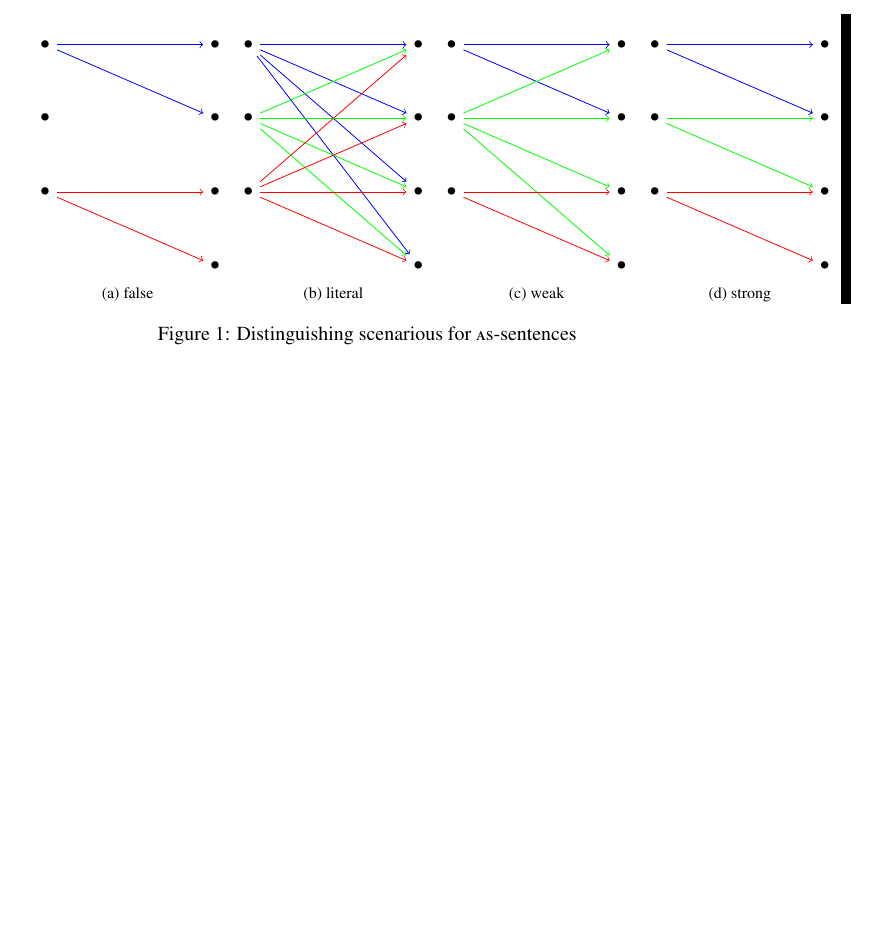
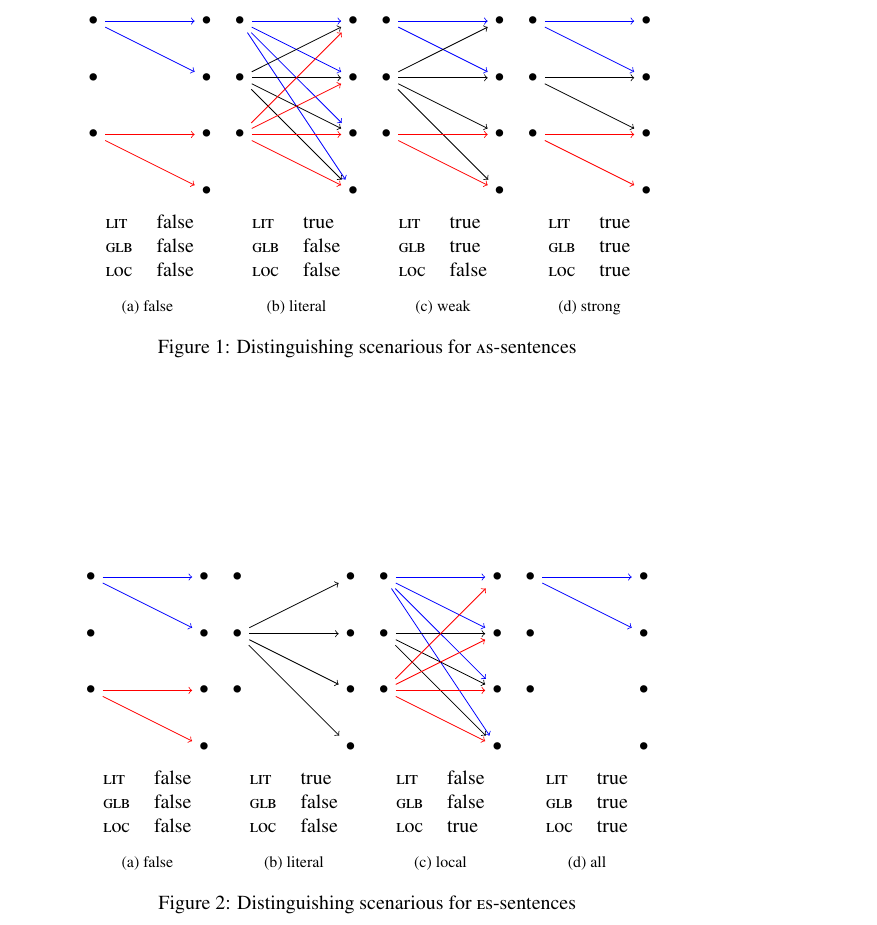
Before and after one commit to michael-franke/K2, a LaTeX paper (text/paper/paper.tex): part of page 4 of 4 before the commit and part of page 4 of 5 after it, cut so that both start at the same text, the shorter picture padded with empty space. Compiled offline with pdfLaTeX; a LaTeX package or settings file that is missing is left out.

Commit message:
K2 paper sec com

```diff
--- a/text/paper/paper.tex
+++ b/text/paper/paper.tex
@@ -293,13 +293,251 @@ studies is detailed in Section XYZ.
 
         \node (X-3) [below of = X-2] {$\Large{\bullet}$};
 
-        \node (Y-1) [right of = X-1, node distance = 3cm]{$\Large{\bullet}$};
+        \node (Y-1) [right of = X-1, node distance = 2cm]{$\Large{\bullet}$};
 
         \node (Y-2) [below of = Y-1] {$\Large{\bullet}$};
 
         \node (Y-3) [below of = Y-2] {$\Large{\bullet}$};
 
         \node (Y-4) [below of = Y-3] {$\Large{\bullet}$};
+
+        % table added from here
+
+        \node (X-4) [below of = X-3, node distance = 2cm] {};
+
+        \node (table) [right of = X-4] {
+          \begin{tabular}{ll}
+            \lit & false \\
+            \glb & false \\
+            \loc & false
+          \end{tabular}};
+
+        % Arrows
+
+        \path [draw=blue,->] (X-1) -> (Y-1);
+
+        \path [draw=blue,->] (X-1) -> (Y-2);
+
+
+        \path [draw=red,->] (X-3) -> (Y-3);
+
+        \path [draw=red,->] (X-3) -> (Y-4);
+
+      \end{tikzpicture}
+
+}
+\subfloat[fig:literal][literal]{
+  \label{fig:literal}
+
+  \begin{tikzpicture}[node distance = 1cm]
+        % Nodes
+
+        \node (X-1) {$\Large{\bullet}$};
+
+        \node (X-2) [below of = X-1] {$\Large{\bullet}$};
+
+        \node (X-3) [below of = X-2] {$\Large{\bullet}$};
+
+        \node (Y-1) [right of = X-1, node distance = 2cm]{$\Large{\bullet}$};
+
+        \node (Y-2) [below of = Y-1] {$\Large{\bullet}$};
+
+        \node (Y-3) [below of = Y-2] {$\Large{\bullet}$};
+
+        \node (Y-4) [below of = Y-3] {$\Large{\bullet}$};
+
+        % table added from here
+
+        \node (X-4) [below of = X-3, node distance = 2cm] {};
+
+        \node (table) [right of = X-4] {
+          \begin{tabular}{ll}
+            \lit & true \\
+            \glb & false \\
+            \loc & false
+          \end{tabular}};
+
+        % Arrows
+
+        \path [draw=blue,->] (X-1) -> (Y-1);
+
+        \path [draw=blue,->] (X-1) -> (Y-2);
+
+        \path [draw=blue,->] (X-1) -> (Y-3);
+
+        \path [draw=blue,->] (X-1) -> (Y-4);
+
+
+        \path [draw=black,->] (X-2) -> (Y-1);
+
+        \path [draw=black,->] (X-2) -> (Y-2);
+
+        \path [draw=black,->] (X-2) -> (Y-3);
+
+        \path [draw=black,->] (X-2) -> (Y-4);
+
+
+
+        \path [draw=red,->] (X-3) -> (Y-1);
+
+        \path [draw=red,->] (X-3) -> (Y-2);
+
+        \path [draw=red,->] (X-3) -> (Y-3);
+
+        \path [draw=red,->] (X-3) -> (Y-4);
+
+      \end{tikzpicture}
+
+}
+\subfloat[fig:weak][weak]{
+  \label{fig:weak}
+
+\begin{tikzpicture}[node distance = 1cm]
+        % Nodes
+
+        \node (X-1) {$\Large{\bullet}$};
+
+        \node (X-2) [below of = X-1] {$\Large{\bullet}$};
+
+        \node (X-3) [below of = X-2] {$\Large{\bullet}$};
+
+        \node (Y-1) [right of = X-1, node distance = 2cm]{$\Large{\bullet}$};
+
+        \node (Y-2) [below of = Y-1] {$\Large{\bullet}$};
+
+        \node (Y-3) [below of = Y-2] {$\Large{\bullet}$};
+
+        \node (Y-4) [below of = Y-3] {$\Large{\bullet}$};
+
+        % table added from here
+
+        \node (X-4) [below of = X-3, node distance = 2cm] {};
+
+        \node (table) [right of = X-4] {
+          \begin{tabular}{ll}
+            \lit & true \\
+            \glb & true \\
+            \loc & false
+          \end{tabular}};
+
+        % Arrows
+
+        \path [draw=blue,->] (X-1) -> (Y-1);
+
+        \path [draw=blue,->] (X-1) -> (Y-2);
+
+
+        \path [draw=black,->] (X-2) -> (Y-1);
+
+        \path [draw=black,->] (X-2) -> (Y-2);
+
+        \path [draw=black,->] (X-2) -> (Y-3);
+
+        \path [draw=black,->] (X-2) -> (Y-4);
+
+
+        \path [draw=red,->] (X-3) -> (Y-3);
+
+        \path [draw=red,->] (X-3) -> (Y-4);
+
+      \end{tikzpicture}
+
+
+}
+\subfloat[fig:strong][strong]{
+  \label{fig:strong}
+
+\begin{tikzpicture}[node distance = 1cm]
+        % Nodes
+
+        \node (X-1) {$\Large{\bullet}$};
+
+        \node (X-2) [below of = X-1] {$\Large{\bullet}$};
+
+        \node (X-3) [below of = X-2] {$\Large{\bullet}$};
+
+        \node (Y-1) [right of = X-1, node distance = 2cm]{$\Large{\bullet}$};
+
+        \node (Y-2) [below of = Y-1] {$\Large{\bullet}$};
+
+        \node (Y-3) [below of = Y-2] {$\Large{\bullet}$};
+
+        \node (Y-4) [below of = Y-3] {$\Large{\bullet}$};
+
+        % table added from here
+
+        \node (X-4) [below of = X-3, node distance = 2cm] {};
+
+        \node (table) [right of = X-4] {
+          \begin{tabular}{ll}
+            \lit & true \\
+            \glb & true \\
+            \loc & true
+          \end{tabular}};
+
+        % Arrows
+
+        \path [draw=blue,->] (X-1) -> (Y-1);
+
+        \path [draw=blue,->] (X-1) -> (Y-2);
+
+
+        \path [draw=black,->] (X-2) -> (Y-2);
+
+        \path [draw=black,->] (X-2) -> (Y-3);
+
+
+        \path [draw=red,->] (X-3) -> (Y-3);
+
+        \path [draw=red,->] (X-3) -> (Y-4);
+
+      \end{tikzpicture}
+
+
+
+}
+
+
+
+  \caption{Distinguishing scenarious for \as-sentences}
+  \label{fig:AS-distinguishing-pics}
+\end{figure}
+
+
+\begin{figure}[]
+  \centering
+
+\subfloat[fig:false][false]{
+  \label{fig:false}
+
+  \begin{tikzpicture}[node distance = 1cm]
+        % Nodes
+
+        \node (X-1) {$\Large{\bullet}$};
+
+        \node (X-2) [below of = X-1] {$\Large{\bullet}$};
+
+        \node (X-3) [below of = X-2] {$\Large{\bullet}$};
+
+        \node (Y-1) [right of = X-1, node distance = 2cm]{$\Large{\bullet}$};
+
+        \node (Y-2) [below of = Y-1] {$\Large{\bullet}$};
+
+        \node (Y-3) [below of = Y-2] {$\Large{\bullet}$};
+
+        \node (Y-4) [below of = Y-3] {$\Large{\bullet}$};
+
+        % table added from here
+
+        \node (X-4) [below of = X-3, node distance = 2cm] {};
+
+        \node (table) [right of = X-4] {
+          \begin{tabular}{ll}
+            \lit & false \\
+            \glb & false \\
+            \loc & false
+          \end{tabular}};
+
 
         % Arrows
 
@@ -328,13 +566,68 @@ studies is detailed in Section XYZ.
 
         \node (X-3) [below of = X-2] {$\Large{\bullet}$};
 
-        \node (Y-1) [right of = X-1, node distance = 3cm]{$\Large{\bullet}$};
+        \node (Y-1) [right of = X-1, node distance = 2cm]{$\Large{\bullet}$};
 
         \node (Y-2) [below of = Y-1] {$\Large{\bullet}$};
 
         \node (Y-3) [below of = Y-2] {$\Large{\bullet}$};
 
         \node (Y-4) [below of = Y-3] {$\Large{\bullet}$};
+
+        % table added from here
+
+        \node (X-4) [below of = X-3, node distance = 2cm] {};
+
+        \node (table) [right of = X-4] {
+          \begin{tabular}{ll}
+            \lit & true \\
+            \glb & false \\
+            \loc & false
+          \end{tabular}};
+
+        % Arrows
+
+        \path [draw=black,->] (X-2) -> (Y-1);
+
+        \path [draw=black,->] (X-2) -> (Y-2);
+
+        \path [draw=black,->] (X-2) -> (Y-3);
+
+        \path [draw=black,->] (X-2) -> (Y-4);
+
+      \end{tikzpicture}
+
+}
+\subfloat[fig:local][local]{
+  \label{fig:local}
+
+            \begin{tikzpicture}[node distance = 1cm]
+        % Nodes
+
+        \node (X-1) {$\Large{\bullet}$};
+
+        \node (X-2) [below of = X-1] {$\Large{\bullet}$};
+
+        \node (X-3) [below of = X-2] {$\Large{\bullet}$};
+
+        \node (Y-1) [right of = X-1, node distance = 2cm]{$\Large{\bullet}$};
+
+        \node (Y-2) [below of = Y-1] {$\Large{\bullet}$};
+
+        \node (Y-3) [below of = Y-2] {$\Large{\bullet}$};
+
+        \node (Y-4) [below of = Y-3] {$\Large{\bullet}$};
+
+        % table added from here
+
+        \node (X-4) [below of = X-3, node distance = 2cm] {};
+
+        \node (table) [right of = X-4] {
+          \begin{tabular}{ll}
+            \lit & false \\
+            \glb & false \\
+            \loc & true
+          \end{tabular}};
 
         % Arrows
 
@@ -347,13 +640,12 @@ studies is detailed in Section XYZ.
         \path [draw=blue,->] (X-1) -> (Y-4);
 
 
-        \path [draw=green,->] (X-2) -> (Y-1);
 
-        \path [draw=green,->] (X-2) -> (Y-2);
+        \path [draw=black,->] (X-2) -> (Y-2);
 
-        \path [draw=green,->] (X-2) -> (Y-3);
+        \path [draw=black,->] (X-2) -> (Y-3);
 
-        \path [draw=green,->] (X-2) -> (Y-4);
+        \path [draw=black,->] (X-2) -> (Y-4);
 
 
 
@@ -367,12 +659,11 @@ studies is detailed in Section XYZ.
 
       \end{tikzpicture}
 
+}
+\subfloat[fig:all][all]{
+  \label{fig:all}
 
-}
-\subfloat[fig:weak][weak]{
-  \label{fig:weak}
-
-\begin{tikzpicture}[node distance = 1.3cm]
+      \begin{tikzpicture}[node distance = 1cm]
         % Nodes
 
         \node (X-1) {$\Large{\bullet}$};
@@ -389,49 +680,16 @@ studies is detailed in Section XYZ.
 
         \node (Y-4) [below of = Y-3] {$\Large{\bullet}$};
 
-        % Arrows
+        % table added from here
 
-        \path [draw=blue,->] (X-1) -> (Y-1);
+        \node (X-4) [below of = X-3, node distance = 2cm] {};
 
-        \path [draw=blue,->] (X-1) -> (Y-2);
-
-
-        \path [draw=green,->] (X-2) -> (Y-1);
-
-        \path [draw=green,->] (X-2) -> (Y-2);
-
-        \path [draw=green,->] (X-2) -> (Y-3);
-
-        \path [draw=green,->] (X-2) -> (Y-4);
-
-
-        \path [draw=red,->] (X-3) -> (Y-3);
-
-        \path [draw=red,->] (X-3) -> (Y-4);
-
-      \end{tikzpicture}
-
-
-}
-\subfloat[fig:strong][strong]{
-  \label{fig:strong}
-
-\begin{tikzpicture}[node distance = 1.3cm]
-        % Nodes
-
-        \node (X-1) {$\Large{\bullet}$};
-
-        \node (X-2) [below of = X-1] {$\Large{\bullet}$};
-
-        \node (X-3) [below of = X-2] {$\Large{\bullet}$};
-
-        \node (Y-1) [right of = X-1, node distance = 3cm]{$\Large{\bullet}$};
-
-        \node (Y-2) [below of = Y-1] {$\Large{\bullet}$};
-
-        \node (Y-3) [below of = Y-2] {$\Large{\bullet}$};
-
-        \node (Y-4) [below of = Y-3] {$\Large{\bullet}$};
+        \node (table) [right of = X-4] {
+          \begin{tabular}{ll}
+            \lit & true \\
+            \glb & true \\
+            \loc & true
+          \end{tabular}};
 
         % Arrows
 
@@ -439,26 +697,13 @@ studies is detailed in Section XYZ.
 
         \path [draw=blue,->] (X-1) -> (Y-2);
 
-
-        \path [draw=green,->] (X-2) -> (Y-2);
-
-        \path [draw=green,->] (X-2) -> (Y-3);
-
-
-        \path [draw=red,->] (X-3) -> (Y-3);
-
-        \path [draw=red,->] (X-3) -> (Y-4);
-
       \end{tikzpicture}
-
-
 
 }
 
+  \caption{Distinguishing scenarious for \es-sentences}
+  \label{fig:ES-distinguishing-pics}
 
-
-  \caption{Distinguishing scenarious for \as-sentences}
-  \label{fig:AS-distinguishing-pics}
 \end{figure}
 
 
```
Also changed, not shown: text/paper/paper.tex (8 more changed lines).
